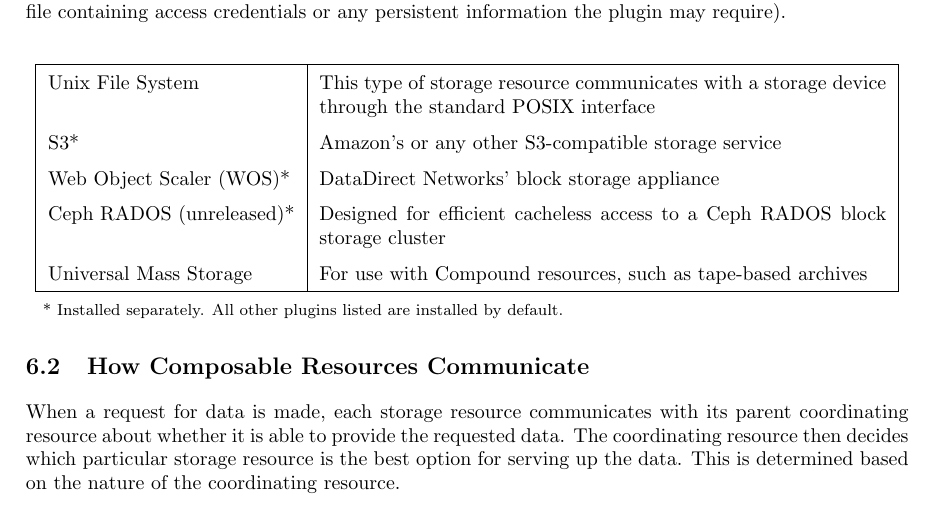
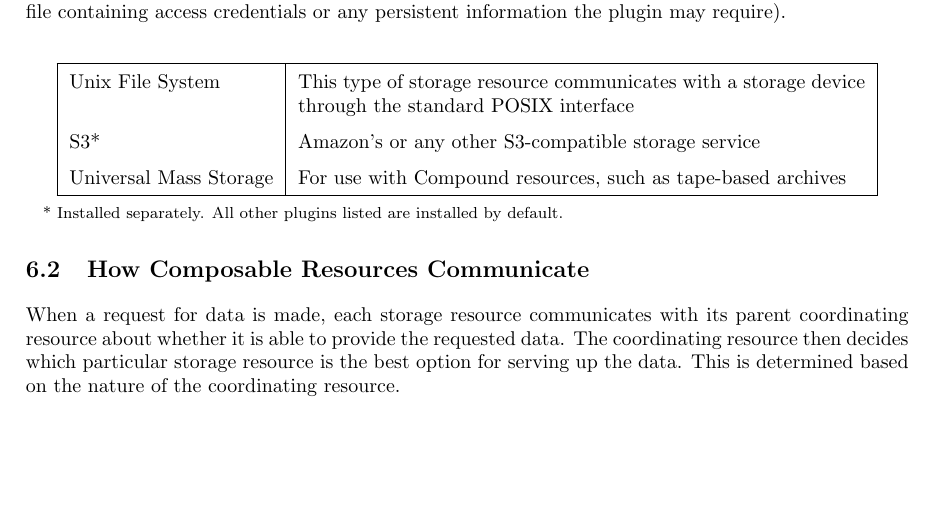
Before and after one commit to irods/irods_training, a LaTeX thesis (beginner/irods_beginner_training_2019.tex): part of page 32 of 49, cut so that both start at the same text, the shorter picture padded with empty space. Compiled offline with pdfLaTeX.

Commit message:
Beginner Training: Remove unsupported storage resource plugins

```diff
--- a/beginner/irods_beginner_training_2019.tex
+++ b/beginner/irods_beginner_training_2019.tex
@@ -1107,8 +1107,6 @@ Storage Resources are the logical representations of---or pointers to---physical
 \hline
 Unix File System & This type of storage resource communicates with a storage device through the standard POSIX interface \\
 S3* & Amazon's or any other S3-compatible storage service \\
-Web Object Scaler (WOS)* & DataDirect Networks' block storage appliance \\
-Ceph RADOS (unreleased)* & Designed for efficient cacheless access to a Ceph RADOS block storage cluster \\
 Universal Mass Storage & For use with Compound resources, such as tape-based archives \\
 \hline
 \end{tabular}
```
